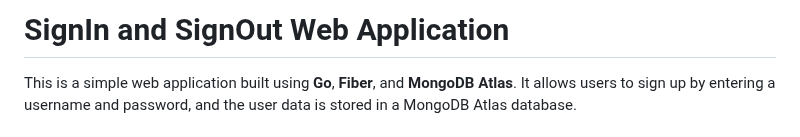
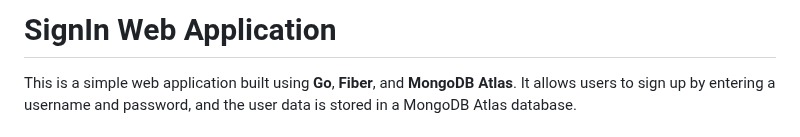
Before and after one commit to EthicalGopher/sign-up-page-with-go, a Markdown page: README.md, the part around the change. Drawn GitHub-style.

Commit message:
5th commit

```diff
--- a/README.md
+++ b/README.md
@@ -1,4 +1,4 @@
-# SignIn and SignOut Web Application
+# SignIn  Web Application
 
 This is a simple web application built using **Go**, **Fiber**, and **MongoDB Atlas**. It allows users to sign up by entering a username and password, and the user data is stored in a MongoDB Atlas database.
 
```
